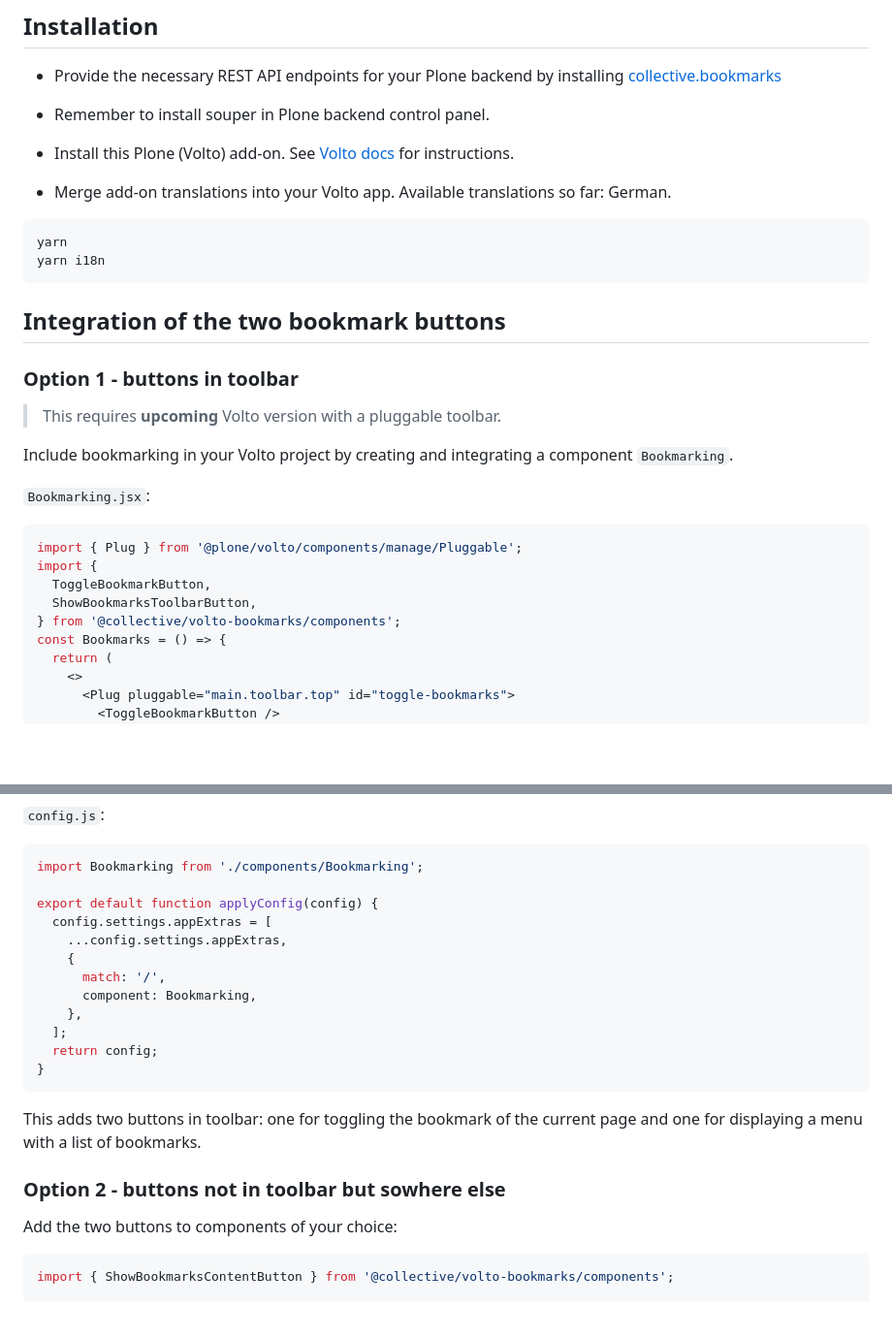
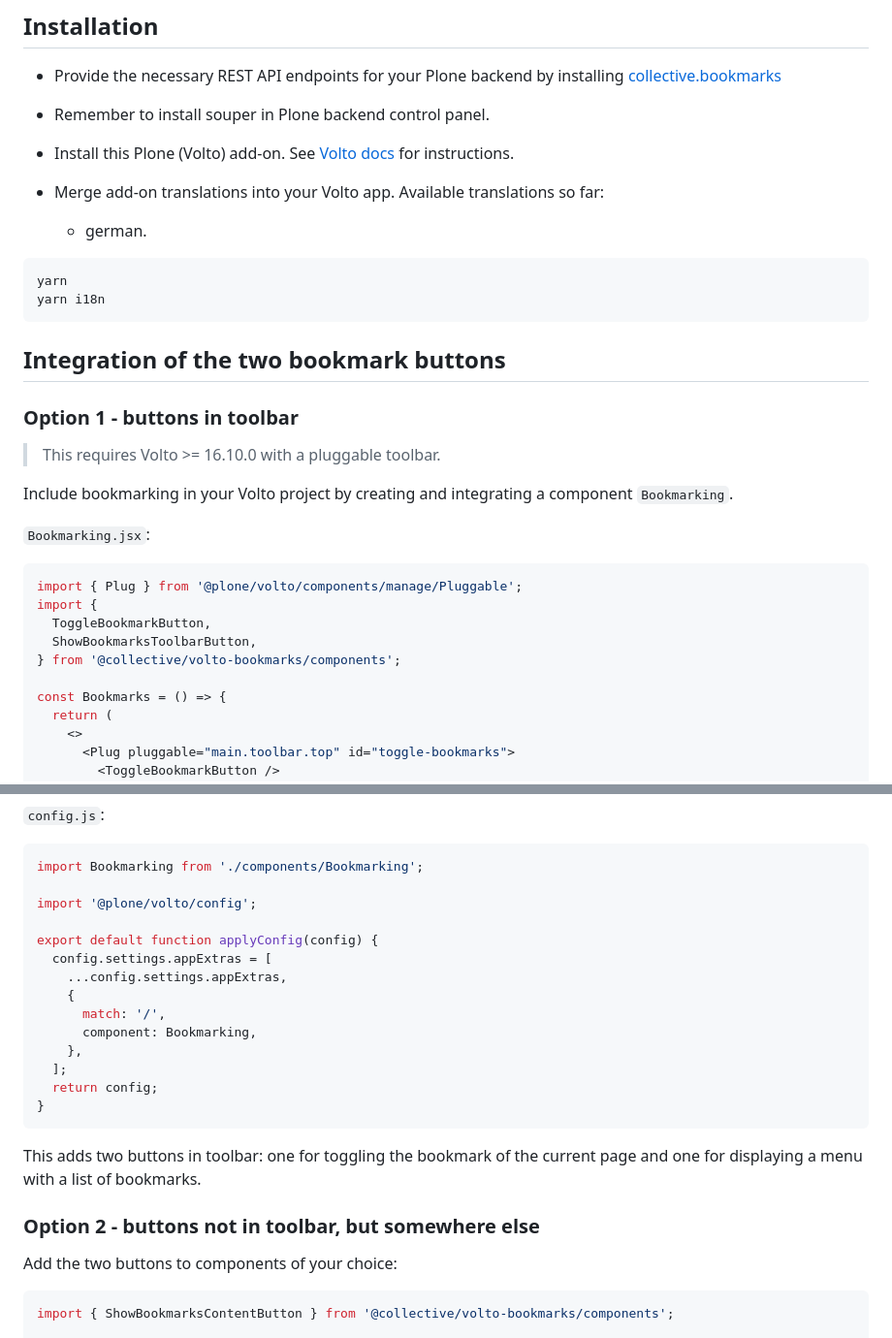
Before and after one commit to collective/volto-bookmarks, a Markdown page: README.md, 2 parts joined by grey strips. Shown at 97% size. GitHub-like rendering; blank space fills up the shorter version.

````diff
--- a/README.md
+++ b/README.md
@@ -29,7 +29,8 @@ There are two options:
 
 - Install this Plone (Volto) add-on. See [Volto docs](https://6.docs.plone.org/volto/addons/index.html#configuring-a-volto-project-to-use-an-add-on) for instructions.
 
-- Merge add-on translations into your Volto app. Available translations so far: German.
+- Merge add-on translations into your Volto app. Available translations so far:
+  - german.
 
 ```bash
 yarn
@@ -41,7 +42,7 @@ yarn i18n
 
 ### Option 1 - buttons in toolbar
 
-> This requires **upcoming** Volto version with a pluggable toolbar.
+> This requires Volto >= 16.10.0 with a pluggable toolbar.
 
 Include bookmarking in your Volto project by creating and integrating a component `Bookmarking`.
 
@@ -53,6 +54,7 @@ import {
   ToggleBookmarkButton,
   ShowBookmarksToolbarButton,
 } from '@collective/volto-bookmarks/components';
+
 const Bookmarks = () => {
   return (
     <>
@@ -71,6 +73,8 @@ export default Bookmarks;
 ```js
 import Bookmarking from './components/Bookmarking';
 
+import '@plone/volto/config';
+
 export default function applyConfig(config) {
   config.settings.appExtras = [
     ...config.settings.appExtras,
@@ -86,7 +90,7 @@ export default function applyConfig(config) {
 This adds two buttons in toolbar: one for toggling the bookmark of the current page and one for displaying a menu with a list of bookmarks.
 
 
-### Option 2 - buttons not in toolbar but sowhere else
+### Option 2 - buttons not in toolbar, but somewhere else
 
 Add the two buttons to components of your choice:
 
````
Also changed, not shown: other parts of README.md (+1 -1 lines).
